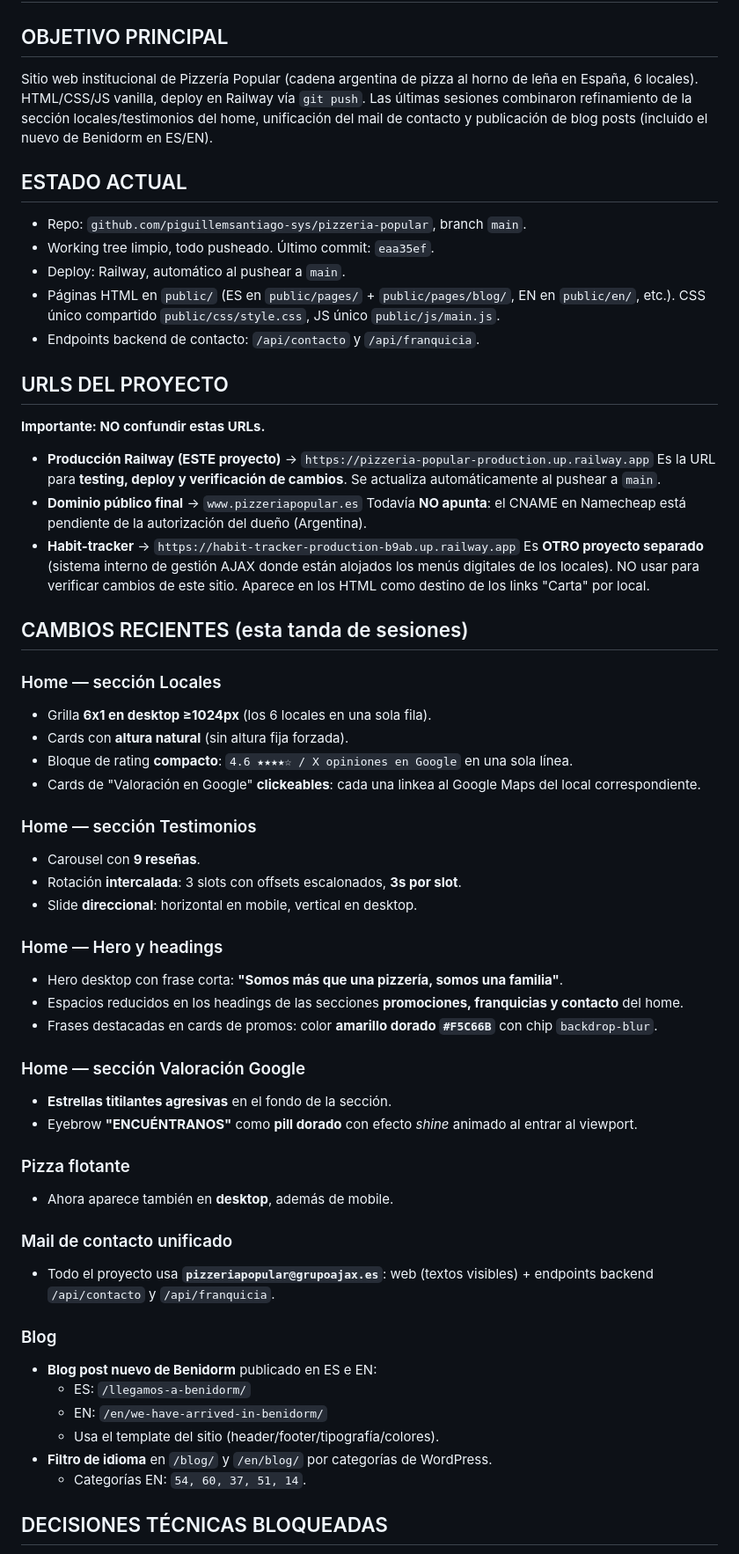
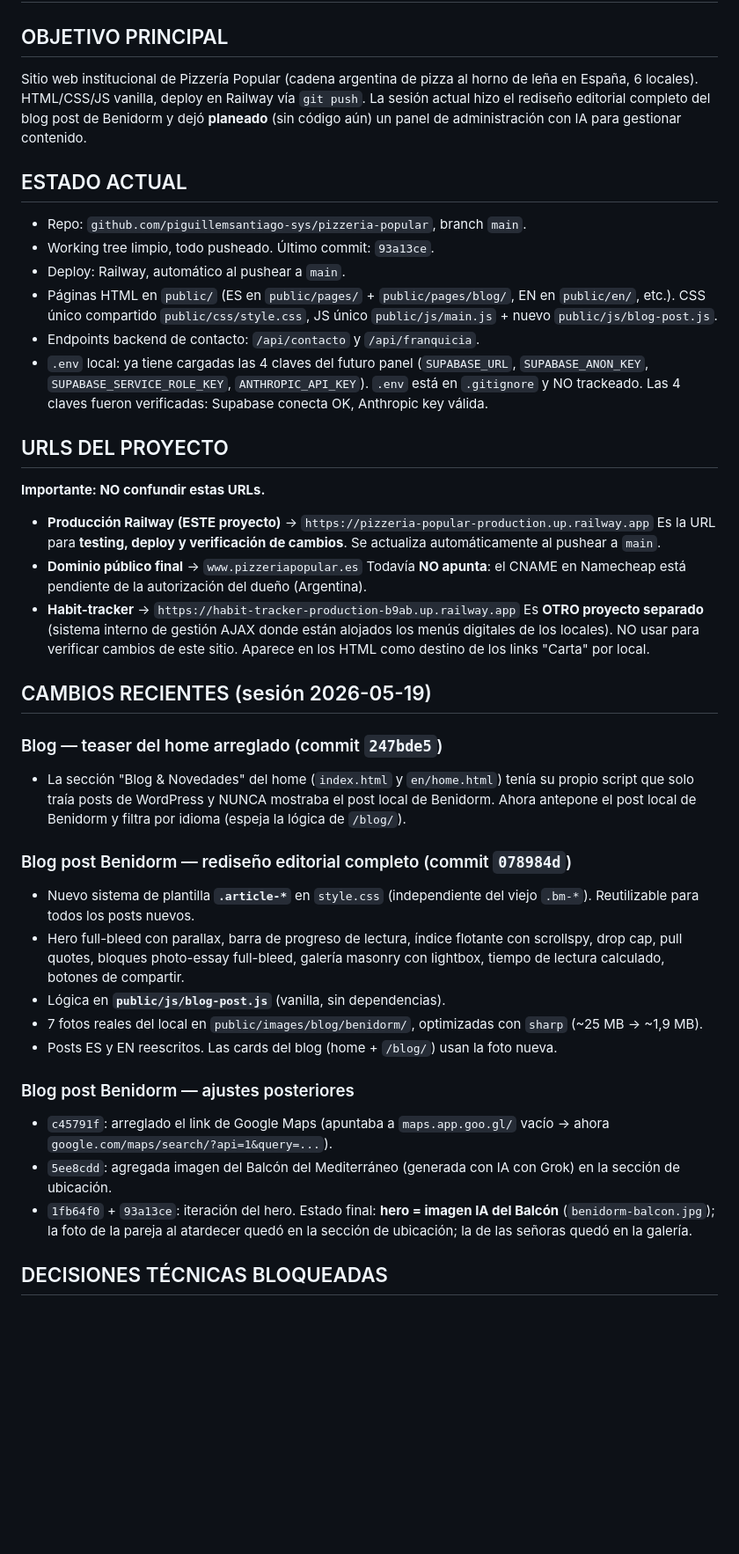
Before and after one commit to piguillemsantiago-sys/pizzeria-popular, a Markdown page: handoff.md, the part around one of its changes. Shown at 88% size. Rendered like a GitHub page; blank space fills up the shorter version.

Commit message:
chore: actualizar handoff [auto Claude Code]

```diff
--- a/handoff.md
+++ b/handoff.md
@@ -1,14 +1,15 @@
 # HANDOFF — Pizzería Popular
 
 ## OBJETIVO PRINCIPAL
-Sitio web institucional de Pizzería Popular (cadena argentina de pizza al horno de leña en España, 6 locales). HTML/CSS/JS vanilla, deploy en Railway vía `git push`. Las últimas sesiones combinaron refinamiento de la sección locales/testimonios del home, unificación del mail de contacto y publicación de blog posts (incluido el nuevo de Benidorm en ES/EN).
+Sitio web institucional de Pizzería Popular (cadena argentina de pizza al horno de leña en España, 6 locales). HTML/CSS/JS vanilla, deploy en Railway vía `git push`. La sesión actual hizo el rediseño editorial completo del blog post de Benidorm y dejó **planeado** (sin código aún) un panel de administración con IA para gestionar contenido.
 
 ## ESTADO ACTUAL
 - Repo: `github.com/piguillemsantiago-sys/pizzeria-popular`, branch `main`.
-- Working tree limpio, todo pusheado. Último commit: `eaa35ef`.
+- Working tree limpio, todo pusheado. Último commit: `93a13ce`.
 - Deploy: Railway, automático al pushear a `main`.
-- Páginas HTML en `public/` (ES en `public/pages/` + `public/pages/blog/`, EN en `public/en/`, etc.). CSS único compartido `public/css/style.css`, JS único `public/js/main.js`.
+- Páginas HTML en `public/` (ES en `public/pages/` + `public/pages/blog/`, EN en `public/en/`, etc.). CSS único compartido `public/css/style.css`, JS único `public/js/main.js` + nuevo `public/js/blog-post.js`.
 - Endpoints backend de contacto: `/api/contacto` y `/api/franquicia`.
+- `.env` local: ya tiene cargadas las 4 claves del futuro panel (`SUPABASE_URL`, `SUPABASE_ANON_KEY`, `SUPABASE_SERVICE_ROLE_KEY`, `ANTHROPIC_API_KEY`). `.env` está en `.gitignore` y NO trackeado. Las 4 claves fueron verificadas: Supabase conecta OK, Anthropic key válida.
 
 ## URLS DEL PROYECTO
 **Importante: NO confundir estas URLs.**
@@ -20,41 +21,22 @@ Sitio web institucional de Pizzería Popular (cadena argentina de pizza al horno
 - **Habit-tracker** → `https://habit-tracker-production-b9ab.up.railway.app`
   Es **OTRO proyecto separado** (sistema interno de gestión AJAX donde están alojados los menús digitales de los locales). NO usar para verificar cambios de este sitio. Aparece en los HTML como destino de los links "Carta" por local.
 
-## CAMBIOS RECIENTES (esta tanda de sesiones)
+## CAMBIOS RECIENTES (sesión 2026-05-19)
 
-### Home — sección Locales
-- Grilla **6x1 en desktop ≥1024px** (los 6 locales en una sola fila).
-- Cards con **altura natural** (sin altura fija forzada).
-- Bloque de rating **compacto**: `4.6 ★★★★☆ / X opiniones en Google` en una sola línea.
-- Cards de "Valoración en Google" **clickeables**: cada una linkea al Google Maps del local correspondiente.
+### Blog — teaser del home arreglado (commit `247bde5`)
+- La sección "Blog & Novedades" del home (`index.html` y `en/home.html`) tenía su propio script que solo traía posts de WordPress y NUNCA mostraba el post local de Benidorm. Ahora antepone el post local de Benidorm y filtra por idioma (espeja la lógica de `/blog/`).
 
-### Home — sección Testimonios
-- Carousel con **9 reseñas**.
-- Rotación **intercalada**: 3 slots con offsets escalonados, **3s por slot**.
-- Slide **direccional**: horizontal en mobile, vertical en desktop.
+### Blog post Benidorm — rediseño editorial completo (commit `078984d`)
+- Nuevo sistema de plantilla **`.article-*`** en `style.css` (independiente del viejo `.bm-*`). Reutilizable para todos los posts nuevos.
+- Hero full-bleed con parallax, barra de progreso de lectura, índice flotante con scrollspy, drop cap, pull quotes, bloques photo-essay full-bleed, galería masonry con lightbox, tiempo de lectura calculado, botones de compartir.
+- Lógica en **`public/js/blog-post.js`** (vanilla, sin dependencias).
+- 7 fotos reales del local en `public/images/blog/benidorm/`, optimizadas con `sharp` (~25 MB → ~1,9 MB).
+- Posts ES y EN reescritos. Las cards del blog (home + `/blog/`) usan la foto nueva.
 
-### Home — Hero y headings
-- Hero desktop con frase corta: **"Somos más que una pizzería, somos una familia"**.
-- Espacios reducidos en los headings de las secciones **promociones, franquicias y contacto** del home.
-- Frases destacadas en cards de promos: color **amarillo dorado `#F5C66B`** con chip `backdrop-blur`.
-
-### Home — sección Valoración Google
-- **Estrellas titilantes agresivas** en el fondo de la sección.
-- Eyebrow **"ENCUÉNTRANOS"** como **pill dorado** con efecto *shine* animado al entrar al viewport.
-
-### Pizza flotante
-- Ahora aparece también en **desktop**, además de mobile.
-
-### Mail de contacto unificado
-- Todo el proyecto usa **`pizzeriapopular@grupoajax.es`**: web (textos visibles) + endpoints backend `/api/contacto` y `/api/franquicia`.
-
-### Blog
-- **Blog post nuevo de Benidorm** publicado en ES e EN:
-  - ES: `/llegamos-a-benidorm/`
-  - EN: `/en/we-have-arrived-in-benidorm/`
-  - Usa el template del sitio (header/footer/tipografía/colores).
-- **Filtro de idioma** en `/blog/` y `/en/blog/` por categorías de WordPress.
-  - Categorías EN: `54, 60, 37, 51, 14`.
+### Blog post Benidorm — ajustes posteriores
+- `c45791f`: arreglado el link de Google Maps (apuntaba a `maps.app.goo.gl/` vacío → ahora `google.com/maps/search/?api=1&query=...`).
+- `5ee8cdd`: agregada imagen del Balcón del Mediterráneo (generada con IA con Grok) en la sección de ubicación.
+- `1fb64f0` + `93a13ce`: iteración del hero. Estado final: **hero = imagen IA del Balcón** (`benidorm-balcon.jpg`); la foto de la pareja al atardecer quedó en la sección de ubicación; la de las señoras quedó en la galería.
 
 ## DECISIONES TÉCNICAS BLOQUEADAS
 - CSS y JS son **archivos compartidos** por todas las páginas → un cambio ahí aplica a todo el sitio. Se prefiere editar `style.css`/`main.js` antes que tocar los HTML uno por uno.
```
Also changed, not shown: other parts of handoff.md (+39 -14 lines).
